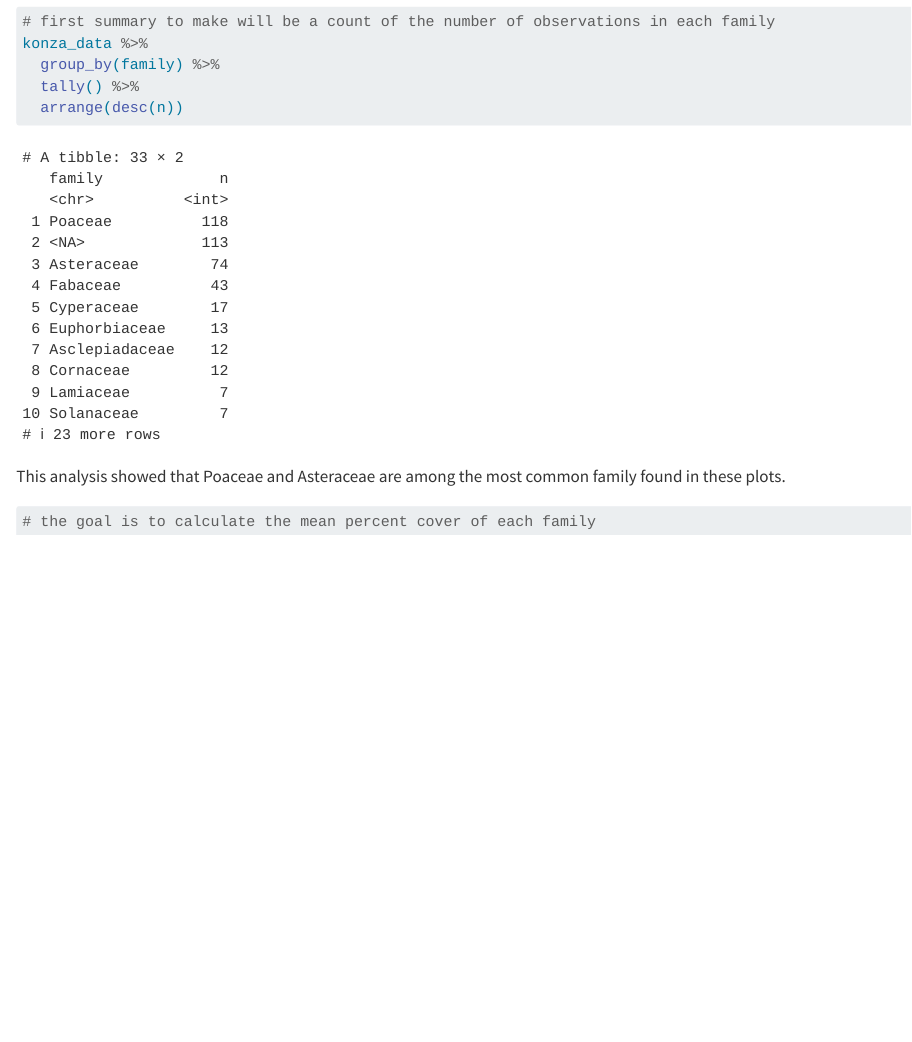
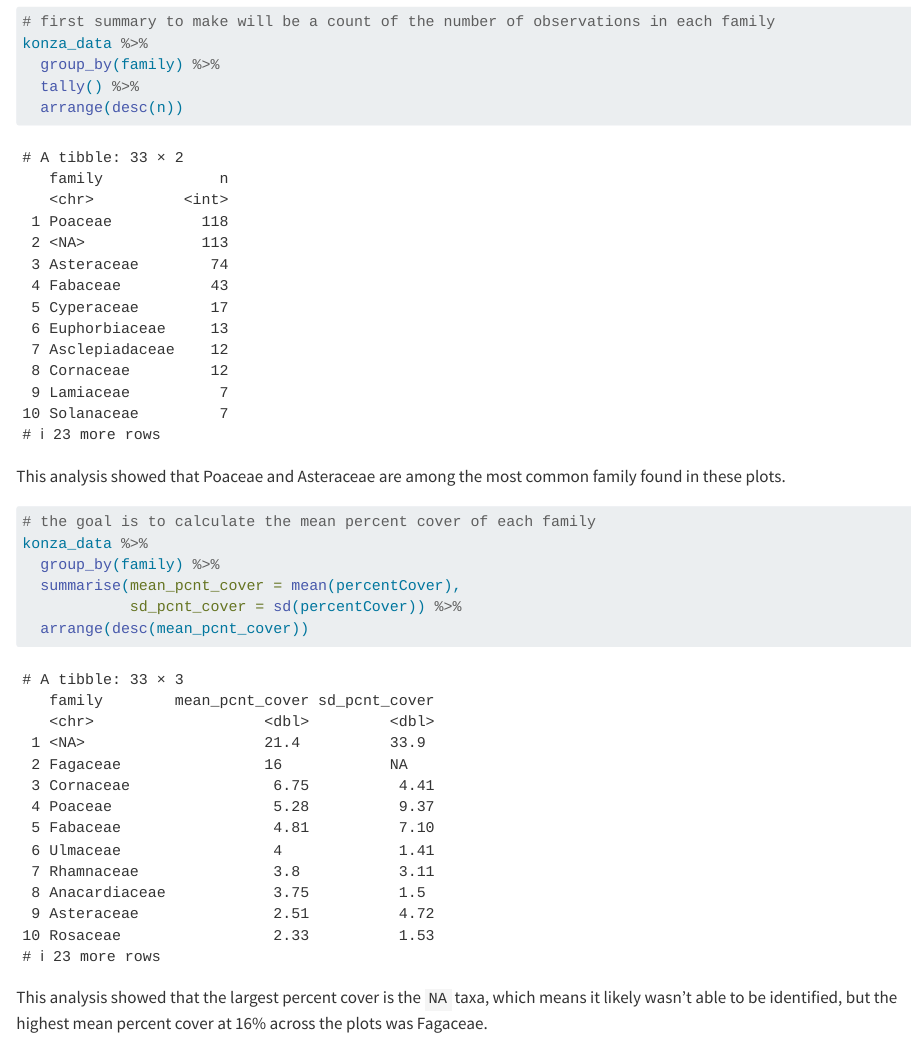
Before and after one commit to naupaka/2026-spring-ku-evrn-eds-learning-git, a Quarto document (Konza_analysis.qmd): the page in a window 1100 px wide, from 1150 px down. Rendered offline with R 4.5, knitr and Pandoc in place of Quarto, with nearby package versions; long lines of code are wrapped.

Commit message:
Calculate mean and sd percent cover

````diff
--- a/Konza_analysis.qmd
+++ b/Konza_analysis.qmd
@@ -44,5 +44,11 @@
 #| label: mean-pcnt-cover-by-family
 
 # the goal is to calculate the mean percent cover of each family
+konza_data %>%
+  group_by(family) %>%
+  summarise(mean_pcnt_cover = mean(percentCover),
+            sd_pcnt_cover = sd(percentCover)) %>%
+  arrange(desc(mean_pcnt_cover))
+```
 
-```
+This analysis showed that the largest percent cover is the `NA` taxa, which means it likely wasn't able to be identified, but the highest mean percent cover at 16% across the plots was Fagaceae.
````
